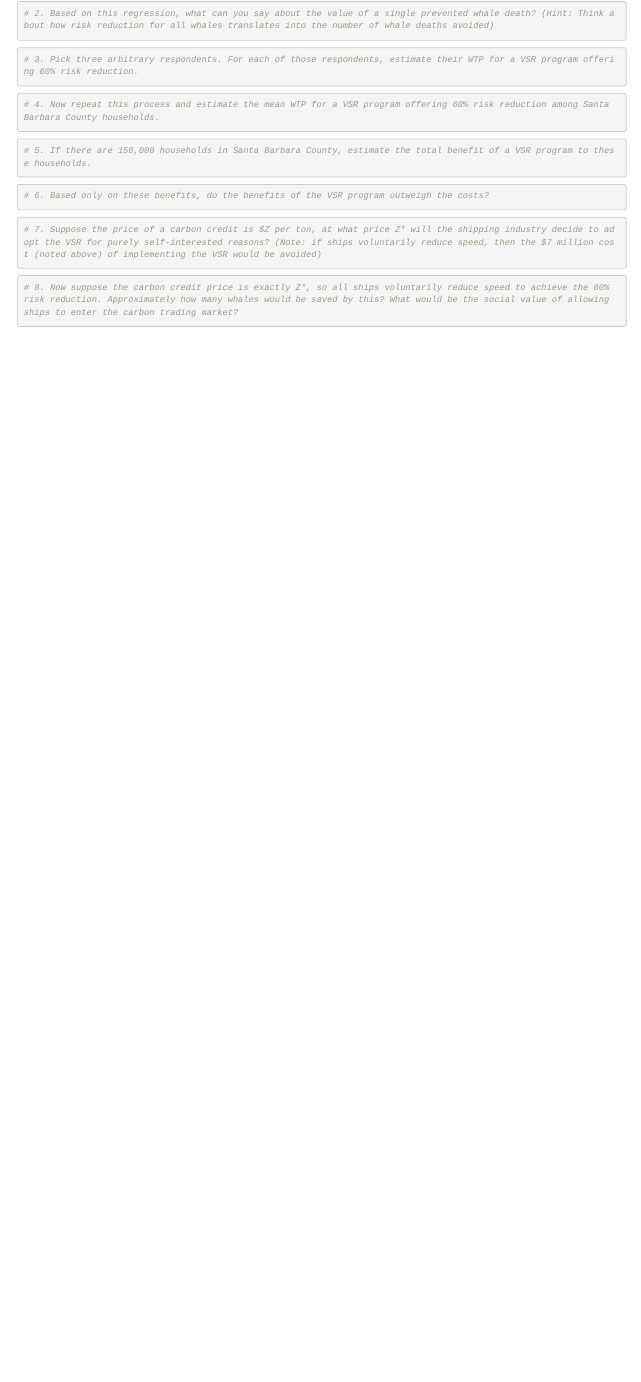
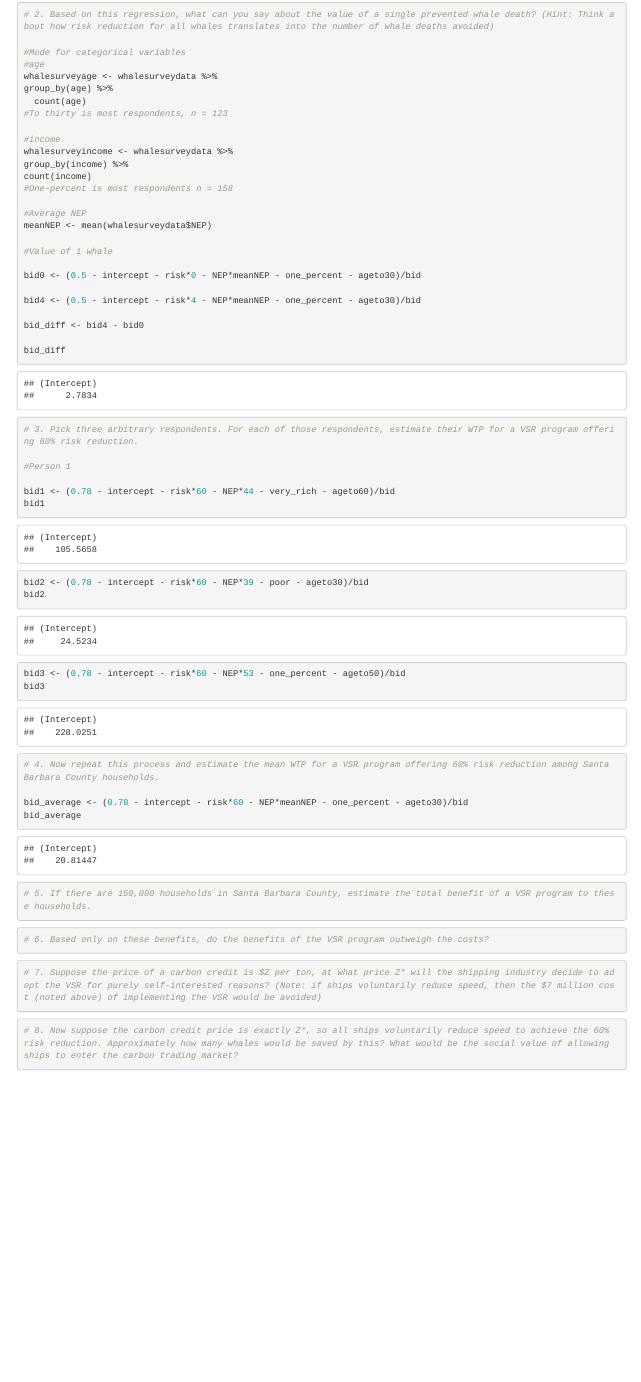
Before and after one commit to lauraing/ESM204HW3-whalestrikes, an R Markdown document (ESM204HW3.Rmd): the page in a window 1100 px wide, from 500 px down. Rendered offline with R 4.5, knitr and Pandoc, with nearby package versions.

Commit message:
Did 2,3,4 - not sure if they're all correct. Want to double check for sure.

````diff
--- a/ESM204HW3.Rmd
+++ b/ESM204HW3.Rmd
@@ -84,6 +84,31 @@ With all other variables held constant, for every 1% increase in risk reduction
 
 # 2. Based on this regression, what can you say about the value of a single prevented whale death? (Hint: Think about how risk reduction for all whales translates into the number of whale deaths avoided)
 
+#Mode for categorical variables
+#age
+whalesurveyage <- whalesurveydata %>%
+group_by(age) %>%
+  count(age)
+#To thirty is most respondents, n = 123
+
+#income
+whalesurveyincome <- whalesurveydata %>%
+group_by(income) %>%
+count(income)
+#One-percent is most respondents n = 158
+
+#Average NEP
+meanNEP <- mean(whalesurveydata$NEP)
+
+#Value of 1 whale
+
+bid0 <- (0.5 - intercept - risk*0 - NEP*meanNEP - one_percent - ageto30)/bid
+
+bid4 <- (0.5 - intercept - risk*4 - NEP*meanNEP - one_percent - ageto30)/bid
+
+bid_diff <- bid4 - bid0
+
+bid_diff
 
 ```
 
@@ -93,11 +118,27 @@ With all other variables held constant, for every 1% increase in risk reduction
 
 # 3. Pick three arbitrary respondents. For each of those respondents, estimate their WTP for a VSR program offering 60% risk reduction.
 
+#Person 1
+
+bid1 <- (0.78 - intercept - risk*60 - NEP*44 - very_rich - ageto60)/bid
+bid1
+
+bid2 <- (0.78 - intercept - risk*60 - NEP*39 - poor - ageto30)/bid
+bid2
+
+bid3 <- (0.78 - intercept - risk*60 - NEP*53 - one_percent - ageto50)/bid
+bid3
+
+
+
 ```
 
 ```{r #4}
 
 # 4. Now repeat this process and estimate the mean WTP for a VSR program offering 60% risk reduction among Santa Barbara County households.
+
+bid_average <- (0.78 - intercept - risk*60 - NEP*meanNEP - one_percent - ageto30)/bid
+bid_average
 
 ```
 
````
